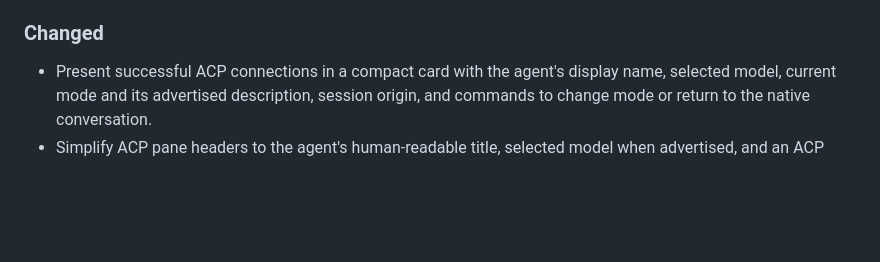
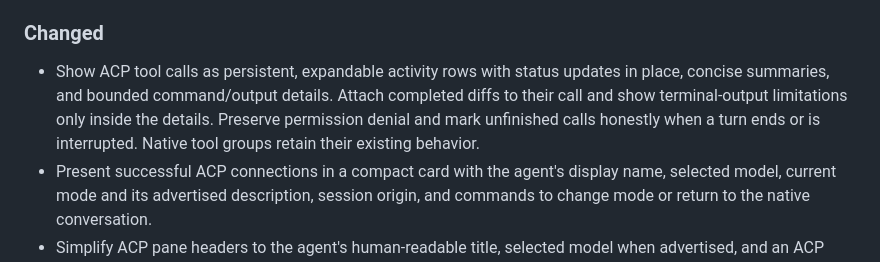
Before and after one commit to DevMando/MandoCode, a Markdown page: docs/CHANGELOG.md, the part around the change. Rendered like a GitHub page; blank space fills up the shorter version.

```diff
--- a/docs/CHANGELOG.md
+++ b/docs/CHANGELOG.md
@@ -26,6 +26,7 @@ All notable changes to MandoCode will be documented in this file.
 
 ### Changed
 
+- Show ACP tool calls as persistent, expandable activity rows with status updates in place, concise summaries, and bounded command/output details. Attach completed diffs to their call and show terminal-output limitations only inside the details. Preserve permission denial and mark unfinished calls honestly when a turn ends or is interrupted. Native tool groups retain their existing behavior.
 - Present successful ACP connections in a compact card with the agent's display name, selected model, current mode and its advertised description, session origin, and commands to change mode or return to the native conversation.
 - Simplify ACP pane headers to the agent's human-readable title, selected model when advertised, and an ACP indicator. Keep adapter versions in diagnostics, and leave the project folder and approval mode out of the header to match native pane presentation.
 - Upgrade RazorConsole.Core from 0.6.0 to 0.7.0. Retain `DeferredFocus` for startup and panels so focus requests made from `OnAfterRenderAsync` continue to wait until their render batch completes.
```
Also changed, not shown: docs/acp.md (+11 -7 lines).
